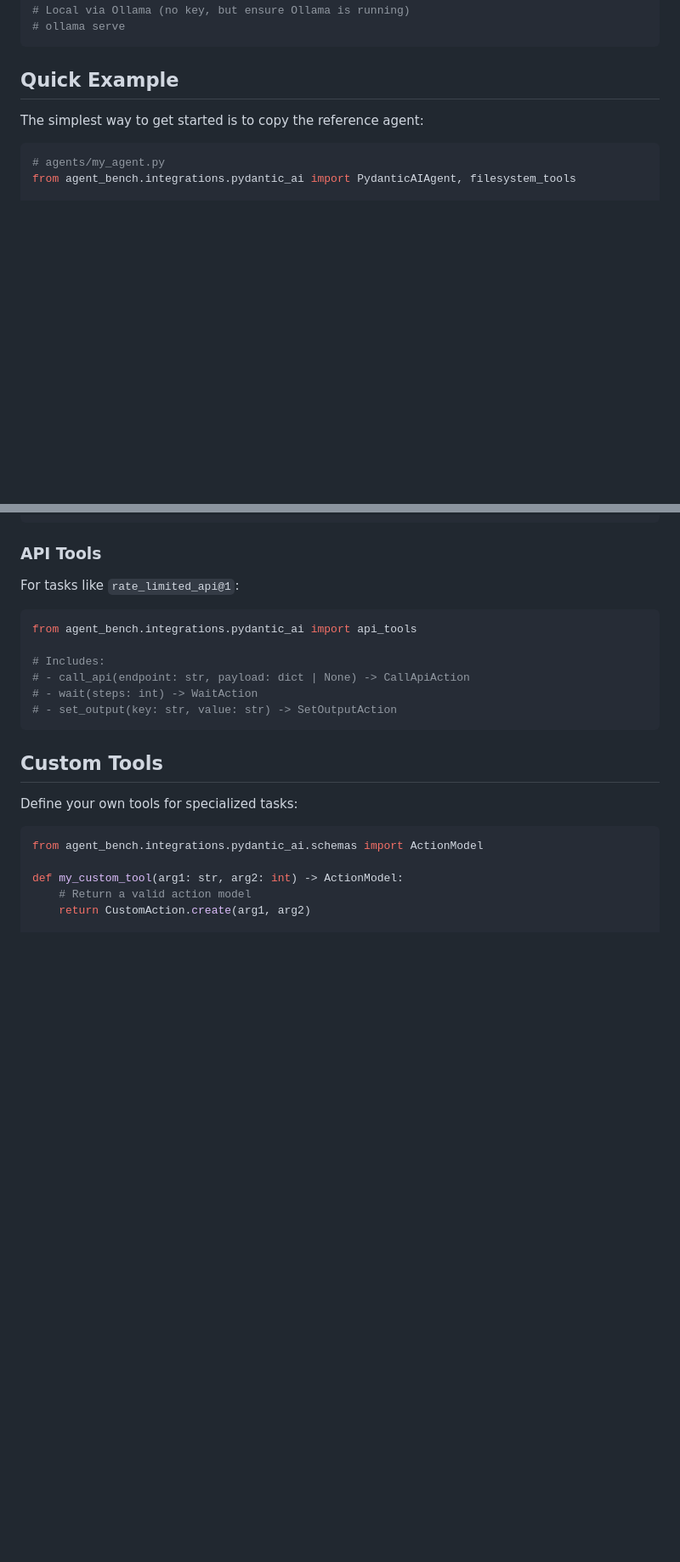
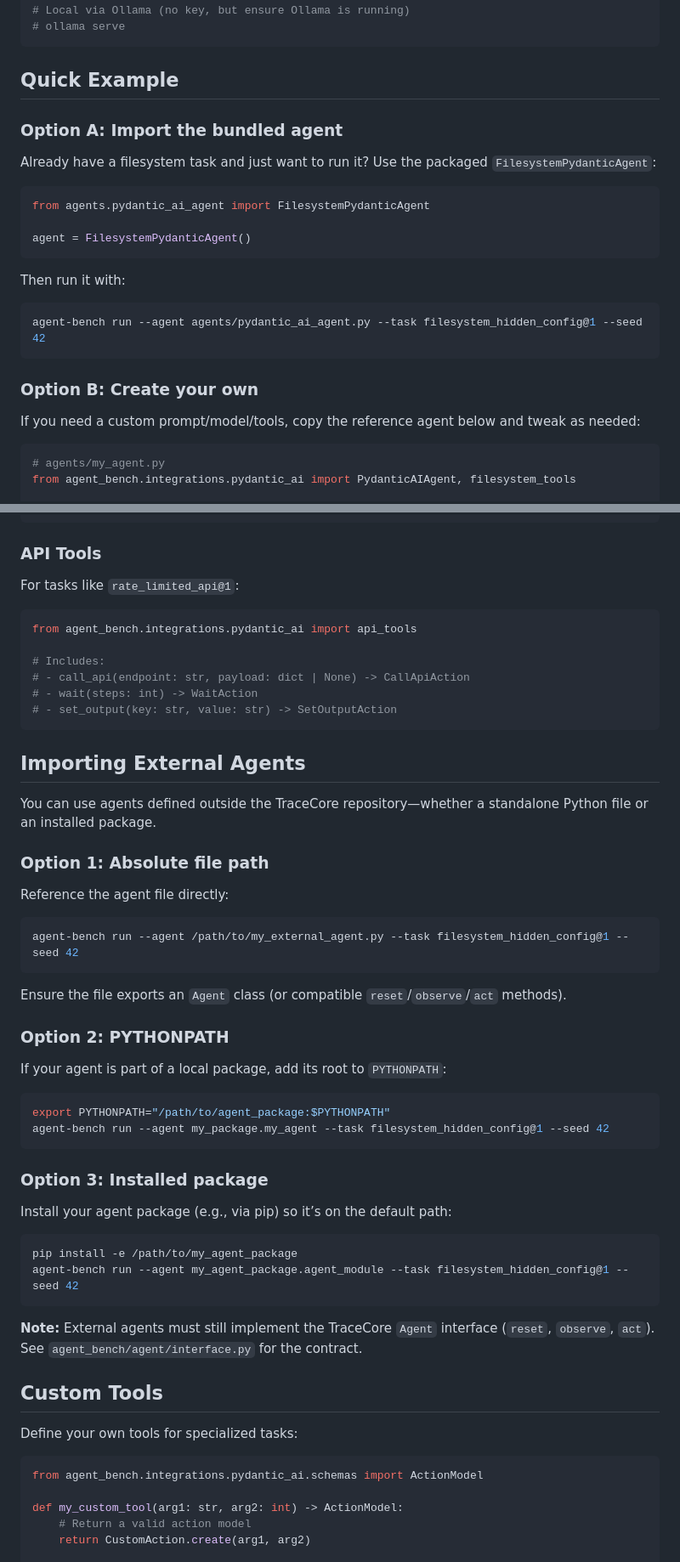
Before and after one commit to justindobbs/Tracecore, a Markdown page: tutorials/pydantic_ai_quickstart.md, 2 parts joined by grey strips. Shown at 85% size. Drawn GitHub-style; blank space fills up the shorter version.

Commit message:
docs: Add import options and external agent usage to pydantic-ai quickstart
Restructured quick example into Option A (bundled FilesystemPydanticAgent) and Option B (custom agent creation). Added new section on importing external agents with three methods: absolute file path, PYTHONPATH, and installed package. Includes usage examples and interface contract note for each approach.

````diff
--- a/tutorials/pydantic_ai_quickstart.md
+++ b/tutorials/pydantic_ai_quickstart.md
@@ -40,7 +40,23 @@ export ANTHROPIC_API_KEY=your-anthropic-key
 
 ## Quick Example
 
-The simplest way to get started is to copy the reference agent:
+### Option A: Import the bundled agent
+Already have a filesystem task and just want to run it? Use the packaged `FilesystemPydanticAgent`:
+
+```python
+from agents.pydantic_ai_agent import FilesystemPydanticAgent
+
+agent = FilesystemPydanticAgent()
+```
+
+Then run it with:
+
+```bash
+agent-bench run --agent agents/pydantic_ai_agent.py --task filesystem_hidden_config@1 --seed 42
+```
+
+### Option B: Create your own
+If you need a custom prompt/model/tools, copy the reference agent below and tweak as needed:
 
 ```python
 # agents/my_agent.py
@@ -115,6 +131,37 @@ from agent_bench.integrations.pydantic_ai import api_tools
 # - wait(steps: int) -> WaitAction
 # - set_output(key: str, value: str) -> SetOutputAction
 ```
+
+## Importing External Agents
+
+You can use agents defined outside the TraceCore repository—whether a standalone Python file or an installed package.
+
+### Option 1: Absolute file path
+Reference the agent file directly:
+
+```bash
+agent-bench run --agent /path/to/my_external_agent.py --task filesystem_hidden_config@1 --seed 42
+```
+
+Ensure the file exports an `Agent` class (or compatible `reset`/`observe`/`act` methods).
+
+### Option 2: PYTHONPATH
+If your agent is part of a local package, add its root to `PYTHONPATH`:
+
+```bash
+export PYTHONPATH="/path/to/agent_package:$PYTHONPATH"
+agent-bench run --agent my_package.my_agent --task filesystem_hidden_config@1 --seed 42
+```
+
+### Option 3: Installed package
+Install your agent package (e.g., via pip) so it’s on the default path:
+
+```bash
+pip install -e /path/to/my_agent_package
+agent-bench run --agent my_agent_package.agent_module --task filesystem_hidden_config@1 --seed 42
+```
+
+**Note:** External agents must still implement the TraceCore `Agent` interface (`reset`, `observe`, `act`). See `agent_bench/agent/interface.py` for the contract.
 
 ## Custom Tools
 
````
Also changed, not shown: other parts of tutorials/pydantic_ai_quickstart.md (+1 -1 lines).
